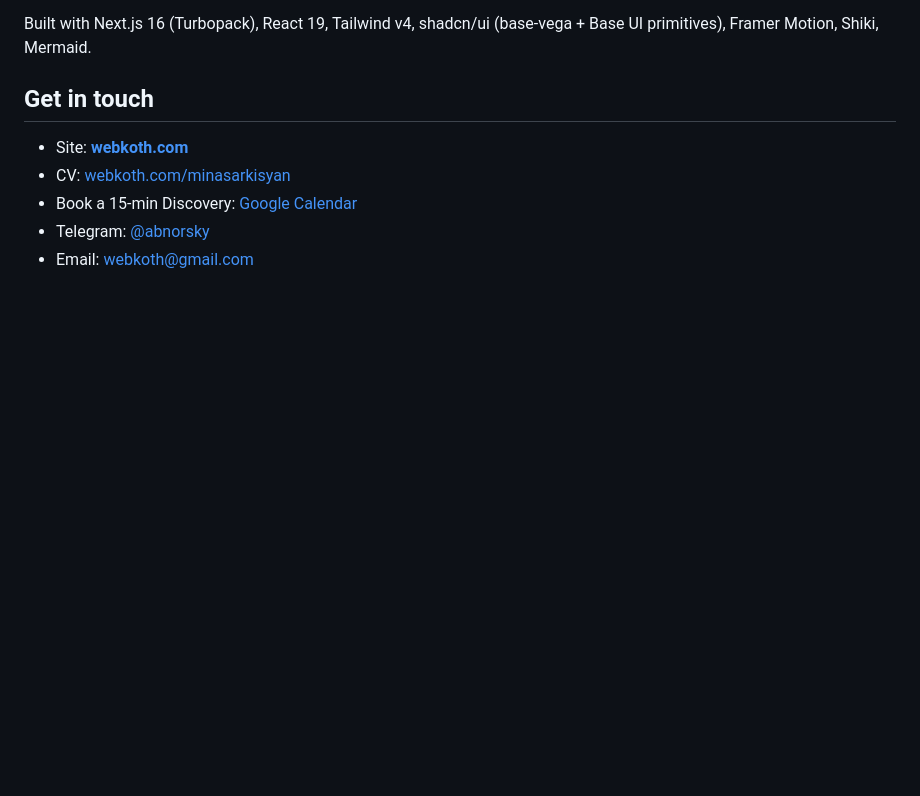
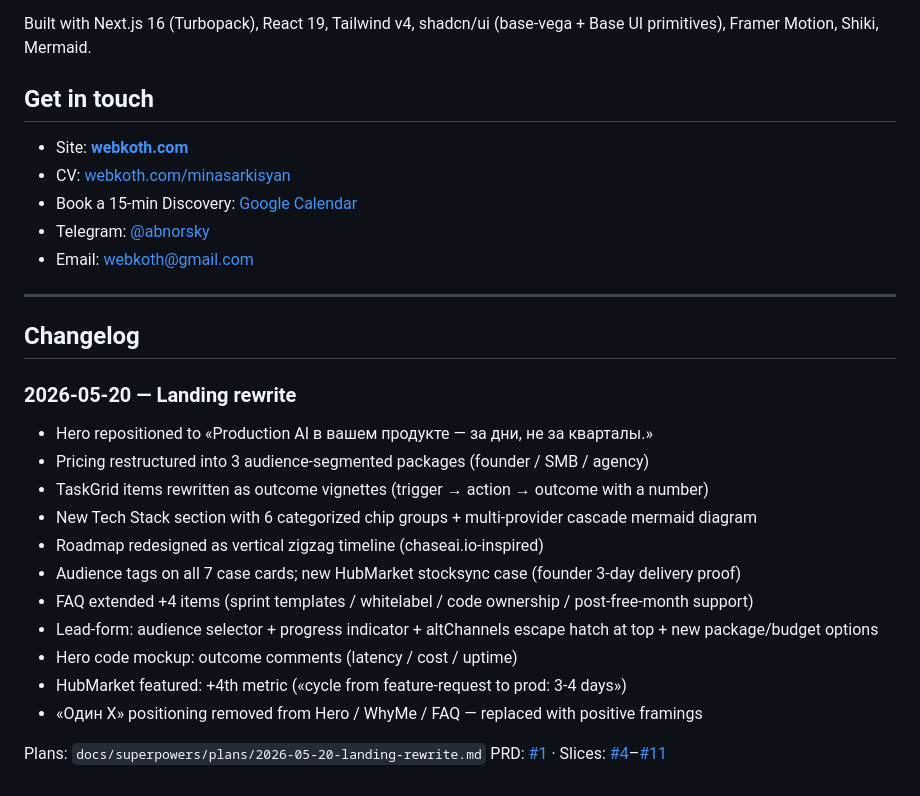
Before and after one commit to webkoth/webkoth, a Markdown page: README.md, the part around the change. Rendered like a GitHub page; blank space fills up the shorter version.

Commit message:
docs(landing): changelog entry for 2026-05-20 landing rewrite
Plan: Task 18 (final integration + smoke verify)
Issue: #11 (L8)

Co-Authored-By: Claude Opus 4.7 (1M context) <noreply@anthropic.com>

```diff
--- a/README.md
+++ b/README.md
@@ -70,3 +70,24 @@ Built with Next.js 16 (Turbopack), React 19, Tailwind v4, shadcn/ui (base-vega +
 - Book a 15-min Discovery: [Google Calendar](https://calendar.app.google/jY324Q2AHe1apJo79)
 - Telegram: [@abnorsky](https://t.me/abnorsky)
 - Email: webkoth@gmail.com
+
+---
+
+## Changelog
+
+### 2026-05-20 — Landing rewrite
+
+- Hero repositioned to «Production AI в вашем продукте — за дни, не за кварталы.»
+- Pricing restructured into 3 audience-segmented packages (founder / SMB / agency)
+- TaskGrid items rewritten as outcome vignettes (trigger → action → outcome with a number)
+- New Tech Stack section with 6 categorized chip groups + multi-provider cascade mermaid diagram
+- Roadmap redesigned as vertical zigzag timeline (chaseai.io-inspired)
+- Audience tags on all 7 case cards; new HubMarket stocksync case (founder 3-day delivery proof)
+- FAQ extended +4 items (sprint templates / whitelabel / code ownership / post-free-month support)
+- Lead-form: audience selector + progress indicator + altChannels escape hatch at top + new package/budget options
+- Hero code mockup: outcome comments (latency / cost / uptime)
+- HubMarket featured: +4th metric («cycle from feature-request to prod: 3-4 days»)
+- «Один X» positioning removed from Hero / WhyMe / FAQ — replaced with positive framings
+
+Plans: `docs/superpowers/plans/2026-05-20-landing-rewrite.md`
+PRD: [#1](https://github.com/webkoth/webkoth/issues/1) · Slices: [#4](https://github.com/webkoth/webkoth/issues/4)–[#11](https://github.com/webkoth/webkoth/issues/11)
```
